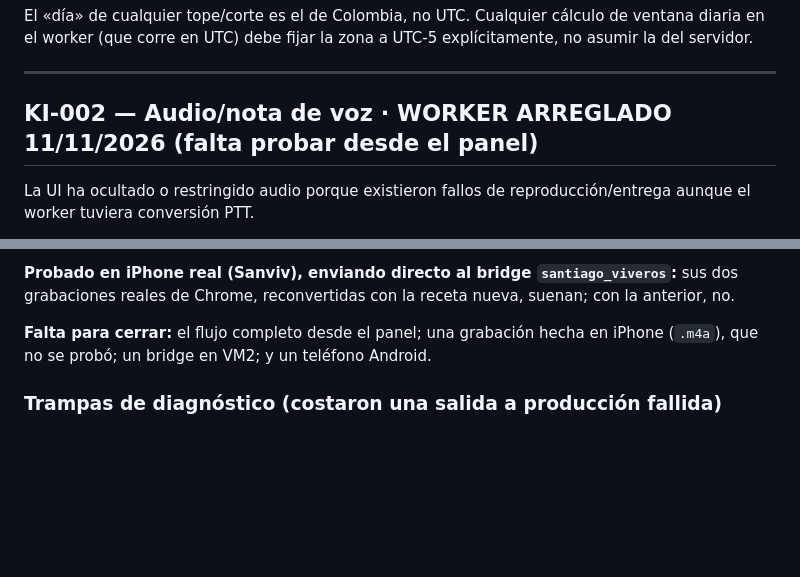
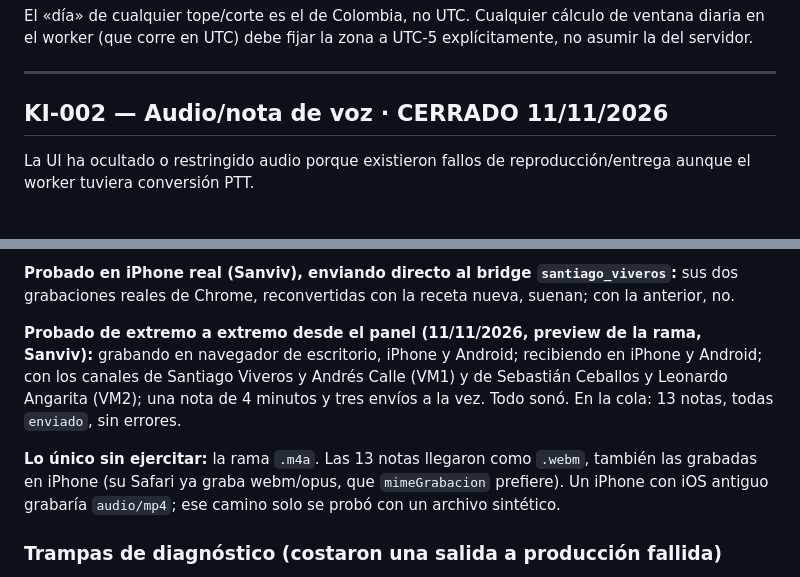
Before and after one commit to iamsanviv/nexus-ftds, a Markdown page: brain/08-memory/known-issues.md, 2 parts joined by grey strips. Drawn GitHub-style; blank space fills up the shorter version.

Commit message:
Brain: cerrar KI-002 (nota de voz probada de extremo a extremo)
Probado desde la preview: grabación en escritorio, iPhone y Android;
recepción en iPhone y Android; canales en VM1 y VM2; nota de 4 minutos
y tres envíos a la vez. 13 notas en la cola, todas enviadas.

Queda anotado lo único sin ejercitar: la rama .m4a (iOS antiguo).

Co-Authored-By: Claude Fable 5.2 <noreply@anthropic.com>

```diff
--- a/brain/08-memory/known-issues.md
+++ b/brain/08-memory/known-issues.md
@@ -16,7 +16,7 @@ El «día» de cualquier tope/corte es el de Colombia, no UTC. Cualquier cálcul
 
 ---
 
-## KI-002 — Audio/nota de voz · WORKER ARREGLADO 11/11/2026 (falta probar desde el panel)
+## KI-002 — Audio/nota de voz · CERRADO 11/11/2026
 
 La UI ha ocultado o restringido audio porque existieron fallos de reproducción/entrega aunque el worker tuviera conversión PTT.
 
@@ -30,7 +30,9 @@ La UI ha ocultado o restringido audio porque existieron fallos de reproducción/
 
 **Probado en iPhone real (Sanviv), enviando directo al bridge `santiago_viveros`:** sus dos grabaciones reales de Chrome, reconvertidas con la receta nueva, suenan; con la anterior, no.
 
-**Falta para cerrar:** el flujo completo desde el panel; una grabación hecha en iPhone (`.m4a`), que no se probó; un bridge en VM2; y un teléfono Android.
+**Probado de extremo a extremo desde el panel (11/11/2026, preview de la rama, Sanviv):** grabando en navegador de escritorio, iPhone y Android; recibiendo en iPhone y Android; con los canales de Santiago Viveros y Andrés Calle (VM1) y de Sebastián Ceballos y Leonardo Angarita (VM2); una nota de 4 minutos y tres envíos a la vez. Todo sonó. En la cola: 13 notas, todas `enviado`, sin errores.
+
+**Lo único sin ejercitar:** la rama `.m4a`. Las 13 notas llegaron como `.webm`, también las grabadas en iPhone (su Safari ya graba webm/opus, que `mimeGrabacion` prefiere). Un iPhone con iOS antiguo grabaría `audio/mp4`; ese camino solo se probó con un archivo sintético.
 
 ### Trampas de diagnóstico (costaron una salida a producción fallida)
 
```
Also changed, not shown: brain/04-features/media-attachments.md (+1 -1 lines).
